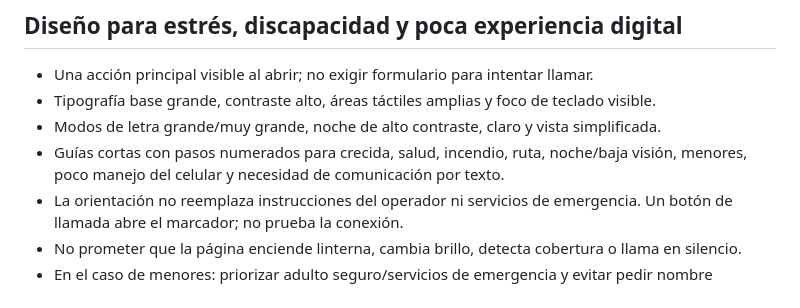
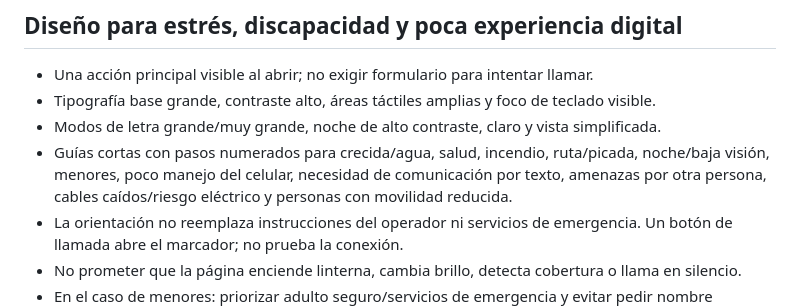
Before and after one commit to eliasmartinezcultural-glitch/C-DIGO-CERO, a Markdown page: PLAN-OPERATIVO.md, the part around the change. Rendered like a GitHub page.

Commit message:
Registra escenarios de emergencia y accesibilidad añadidos

```diff
--- a/PLAN-OPERATIVO.md
+++ b/PLAN-OPERATIVO.md
@@ -10,7 +10,7 @@ Reducir los pasos entre detectar peligro y comunicar un pedido claro en San Patr
 - Una acción principal visible al abrir; no exigir formulario para intentar llamar.
 - Tipografía base grande, contraste alto, áreas táctiles amplias y foco de teclado visible.
 - Modos de letra grande/muy grande, noche de alto contraste, claro y vista simplificada.
-- Guías cortas con pasos numerados para crecida, salud, incendio, ruta, noche/baja visión, menores, poco manejo del celular y necesidad de comunicación por texto.
+- Guías cortas con pasos numerados para crecida/agua, salud, incendio, ruta/picada, noche/baja visión, menores, poco manejo del celular, necesidad de comunicación por texto, amenazas por otra persona, cables caídos/riesgo eléctrico y personas con movilidad reducida.
 - La orientación no reemplaza instrucciones del operador ni servicios de emergencia. Un botón de llamada abre el marcador; no prueba la conexión.
 - No prometer que la página enciende linterna, cambia brillo, detecta cobertura o llama en silencio.
 - En el caso de menores: priorizar adulto seguro/servicios de emergencia y evitar pedir nombre completo, dirección exacta pública o datos personales innecesarios.
```
